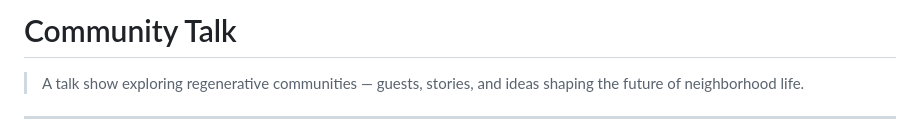
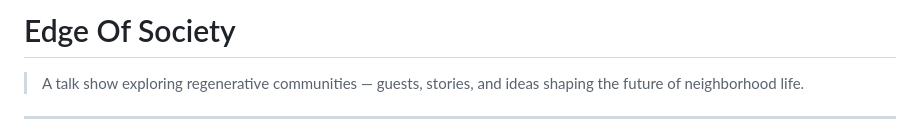
Before and after one commit to brucester/community-talk, a Markdown page: SHOW-BRIEF.md, the part around the change. Drawn GitHub-style.

```diff
--- a/SHOW-BRIEF.md
+++ b/SHOW-BRIEF.md
@@ -1,4 +1,4 @@
-# Community Talk
+# Edge Of Society
 
 > A talk show exploring regenerative communities — guests, stories, and ideas shaping the future of neighborhood life.
 
```
Also changed, not shown: README.md (+2 -2 lines).
